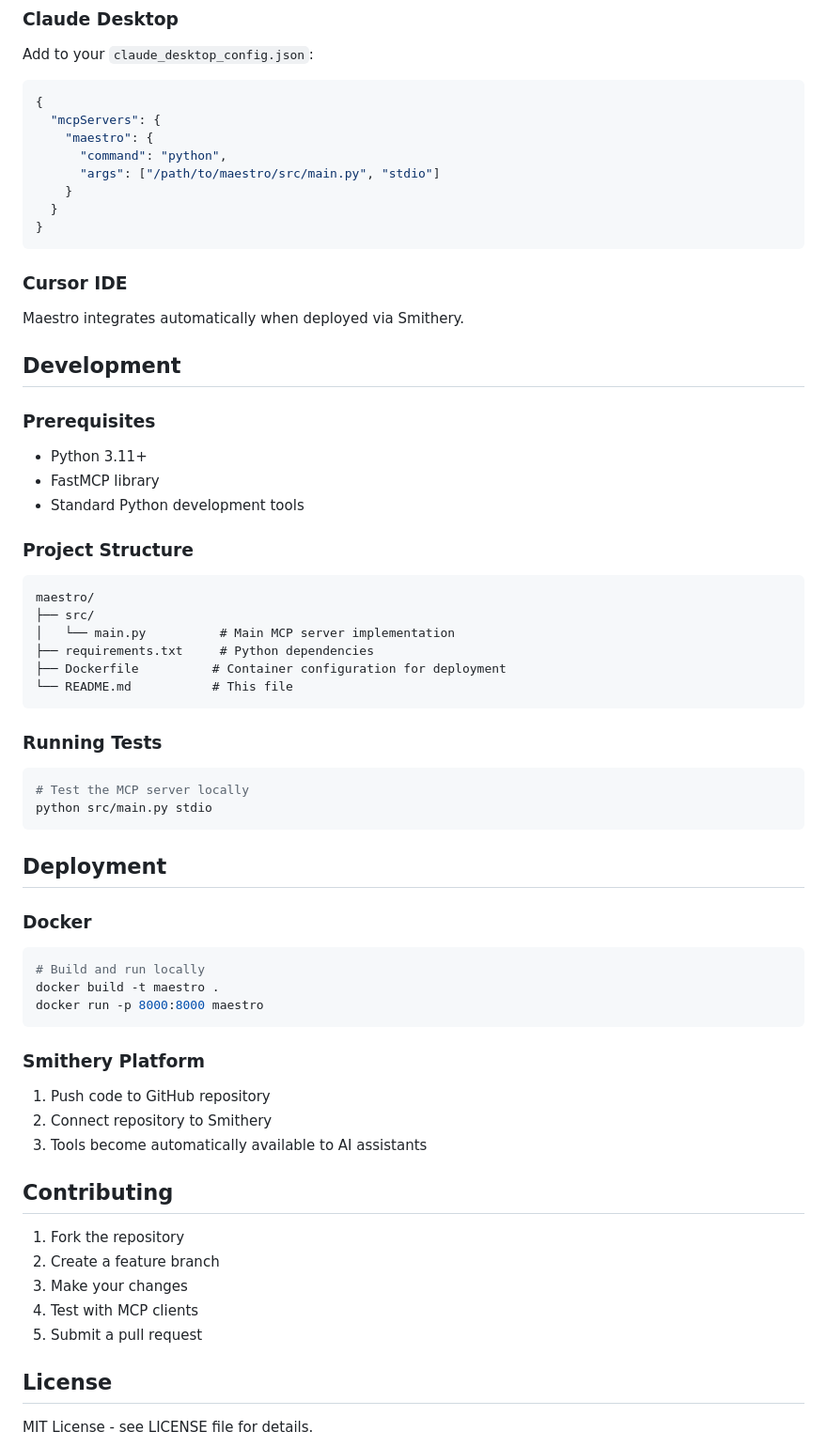
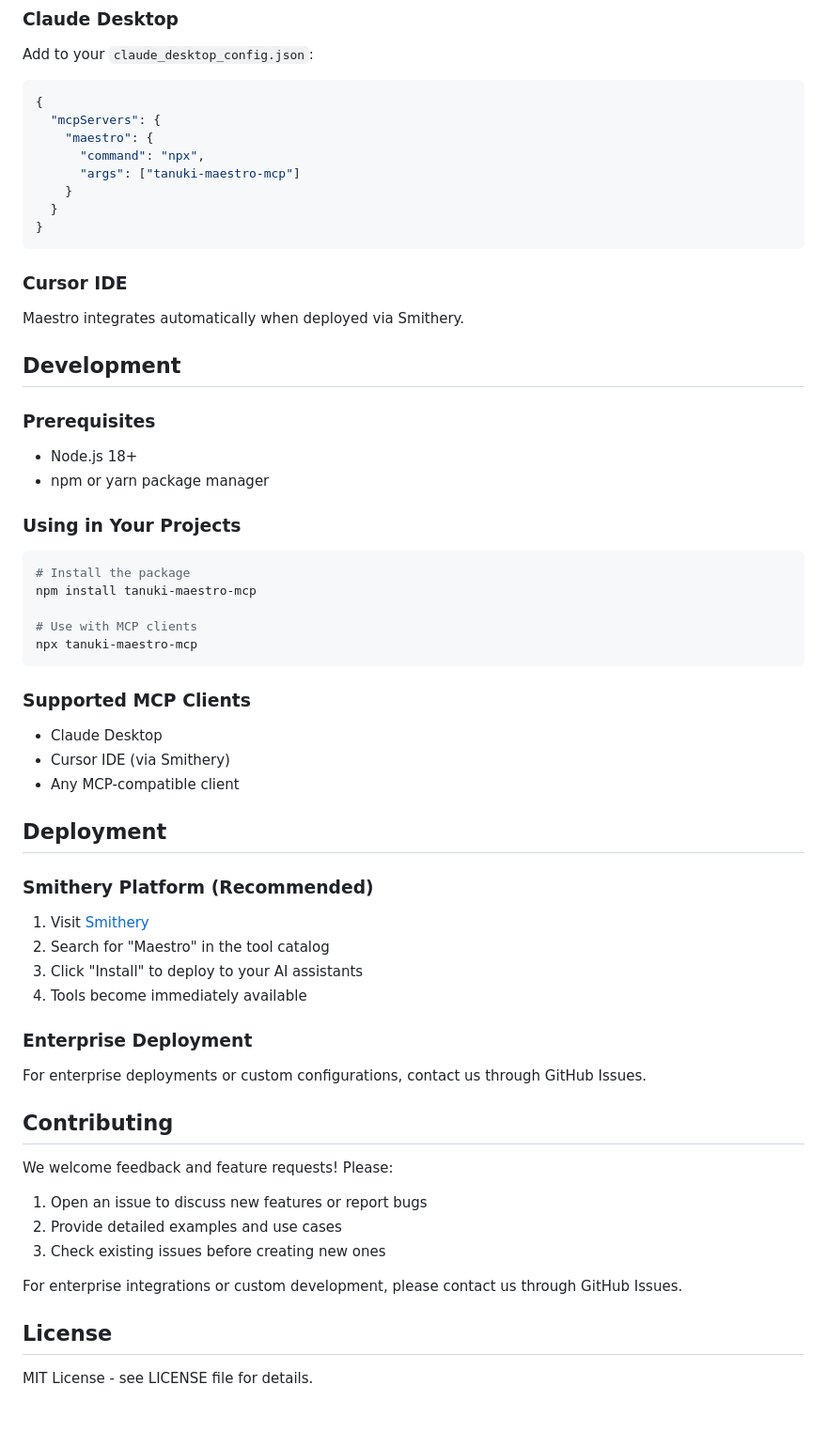
Before and after one commit to TanukiMCP/maestro, a Markdown page: README.md, the part around the change printed below. Shown: that part at 94% size. Drawn GitHub-style; blank space fills up the shorter version.

Commit message:
Fix README to protect IP - use proper distribution channels instead of source cloning

````diff
--- a/README.md
+++ b/README.md
@@ -106,8 +111,8 @@ Add to your `claude_desktop_config.json`:
 {
   "mcpServers": {
     "maestro": {
-      "command": "python",
-      "args": ["/path/to/maestro/src/main.py", "stdio"]
+      "command": "npx",
+      "args": ["tanuki-maestro-mcp"]
     }
   }
 }
@@ -119,47 +124,43 @@ Maestro integrates automatically when deployed via Smithery.
 ## Development
 
 ### Prerequisites
-- Python 3.11+
-- FastMCP library
-- Standard Python development tools
+- Node.js 18+
+- npm or yarn package manager
 
-### Project Structure
-```
-maestro/
-├── src/
-│   └── main.py          # Main MCP server implementation
-├── requirements.txt     # Python dependencies
-├── Dockerfile          # Container configuration for deployment
-└── README.md           # This file
+### Using in Your Projects
+```bash
+# Install the package
+npm install tanuki-maestro-mcp
+
+# Use with MCP clients
+npx tanuki-maestro-mcp
 ```
 
-### Running Tests
-```bash
-# Test the MCP server locally
-python src/main.py stdio
-```
+### Supported MCP Clients
+- Claude Desktop
+- Cursor IDE (via Smithery)
+- Any MCP-compatible client
 
 ## Deployment
 
-### Docker
-```bash
-# Build and run locally
-docker build -t maestro .
-docker run -p 8000:8000 maestro
-```
+### Smithery Platform (Recommended)
+1. Visit [Smithery](https://smithery.ai)
+2. Search for "Maestro" in the tool catalog
+3. Click "Install" to deploy to your AI assistants
+4. Tools become immediately available
 
-### Smithery Platform
-1. Push code to GitHub repository
-2. Connect repository to Smithery
-3. Tools become automatically available to AI assistants
+### Enterprise Deployment
+For enterprise deployments or custom configurations, contact us through GitHub Issues.
 
 ## Contributing
 
-1. Fork the repository
-2. Create a feature branch
-3. Make your changes
-4. Test with MCP clients
-5. Submit a pull request
+We welcome feedback and feature requests! Please:
+
+1. Open an issue to discuss new features or report bugs
+2. Provide detailed examples and use cases
+3. Check existing issues before creating new ones
+
+For enterprise integrations or custom development, please contact us through GitHub Issues.
 
 ## License
 
````
Also changed, not shown: other parts of README.md (+22 -17 lines).
